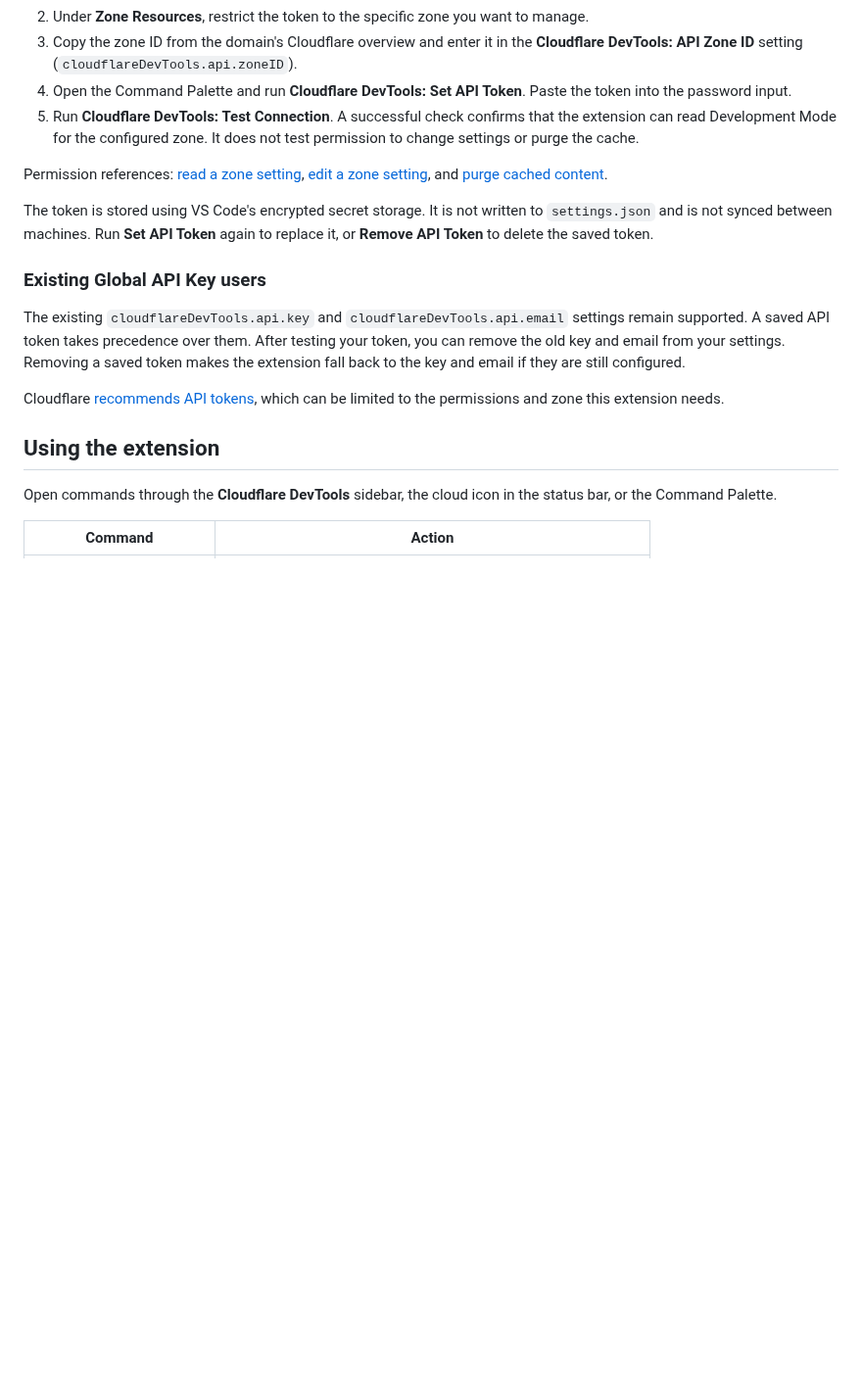
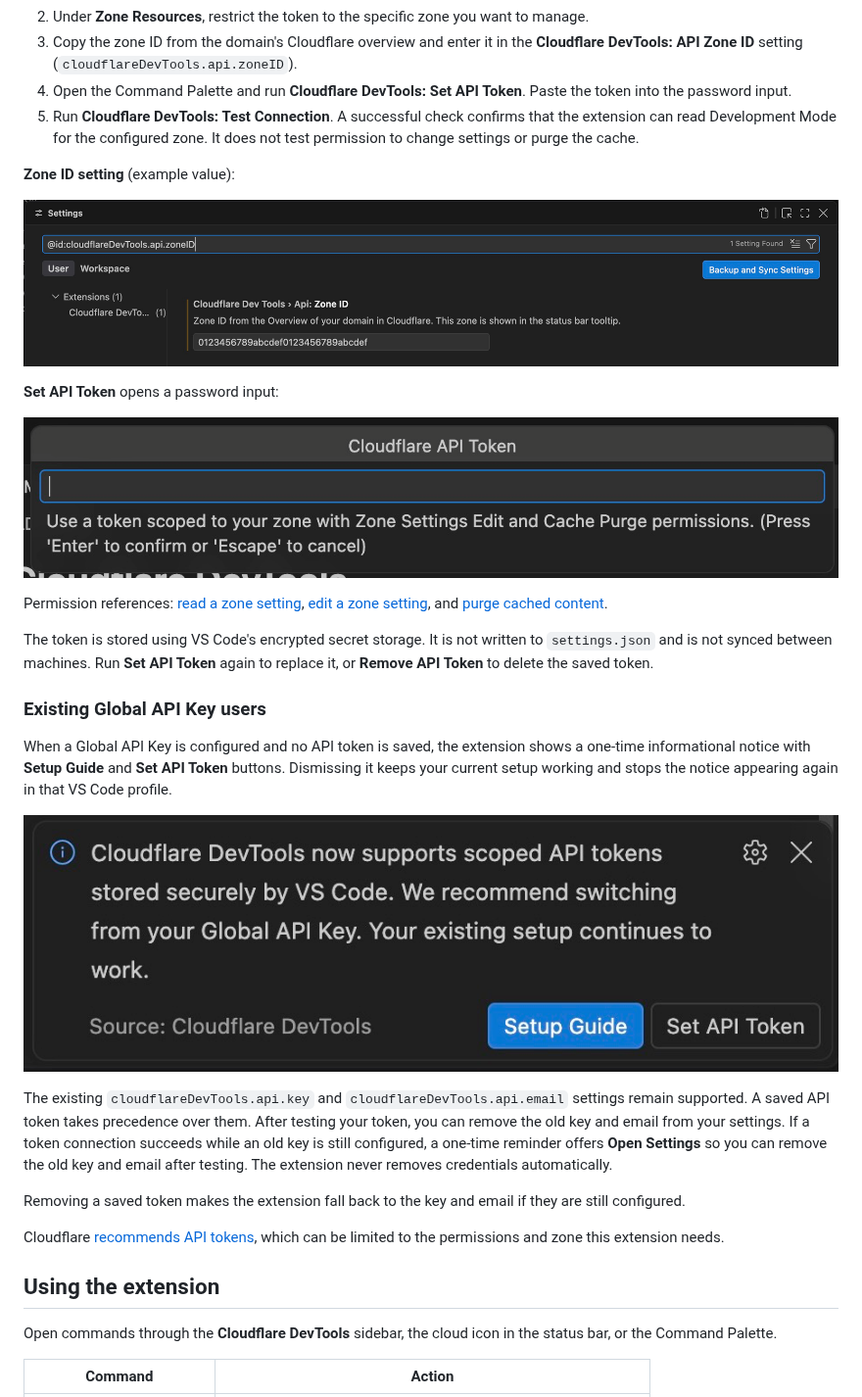
Before and after one commit to solid-pixel/vscode-cloudflareDevTools, a Markdown page: README.md, the part around one of its changes. Shown at 98% size. Rendered like a GitHub page; pictures changed too: assets/migration-notice.png (added), assets/settings.png, assets/token-input.png (added); blank space fills up the shorter version.

Commit message:
Guide legacy users to API tokens and refresh documentation screenshots

```diff
--- a/README.md
+++ b/README.md
@@ -24,13 +24,27 @@ Requires VS Code 1.66 or later.
 4. Open the Command Palette and run **Cloudflare DevTools: Set API Token**. Paste the token into the password input.
 5. Run **Cloudflare DevTools: Test Connection**. A successful check confirms that the extension can read Development Mode for the configured zone. It does not test permission to change settings or purge the cache.
 
+**Zone ID setting** (example value):
+
+![Zone ID setting in VS Code](assets/settings.png)
+
+**Set API Token** opens a password input:
+
+![Secure API token input in VS Code](assets/token-input.png)
+
 Permission references: [read a zone setting](https://developers.cloudflare.com/api/resources/zones/subresources/settings/methods/get/), [edit a zone setting](https://developers.cloudflare.com/api/resources/zones/subresources/settings/methods/edit/), and [purge cached content](https://developers.cloudflare.com/api/resources/cache/methods/purge/).
 
 The token is stored using VS Code's encrypted secret storage. It is not written to `settings.json` and is not synced between machines. Run **Set API Token** again to replace it, or **Remove API Token** to delete the saved token.
 
 ### Existing Global API Key users
 
-The existing `cloudflareDevTools.api.key` and `cloudflareDevTools.api.email` settings remain supported. A saved API token takes precedence over them. After testing your token, you can remove the old key and email from your settings. Removing a saved token makes the extension fall back to the key and email if they are still configured.
+When a Global API Key is configured and no API token is saved, the extension shows a one-time informational notice with **Setup Guide** and **Set API Token** buttons. Dismissing it keeps your current setup working and stops the notice appearing again in that VS Code profile.
+
+![One-time API token migration notice](assets/migration-notice.png)
+
+The existing `cloudflareDevTools.api.key` and `cloudflareDevTools.api.email` settings remain supported. A saved API token takes precedence over them. After testing your token, you can remove the old key and email from your settings. If a token connection succeeds while an old key is still configured, a one-time reminder offers **Open Settings** so you can remove the old key and email after testing. The extension never removes credentials automatically.
+
+Removing a saved token makes the extension fall back to the key and email if they are still configured.
 
 Cloudflare [recommends API tokens](https://developers.cloudflare.com/fundamentals/api/get-started/), which can be limited to the permissions and zone this extension needs.
 
```
Also changed, not shown: other parts of README.md (+1 -1 lines), CHANGELOG.md (+2 -0 lines), assets/commands.png (added), assets/preview.gif (deleted), 3 other files.
